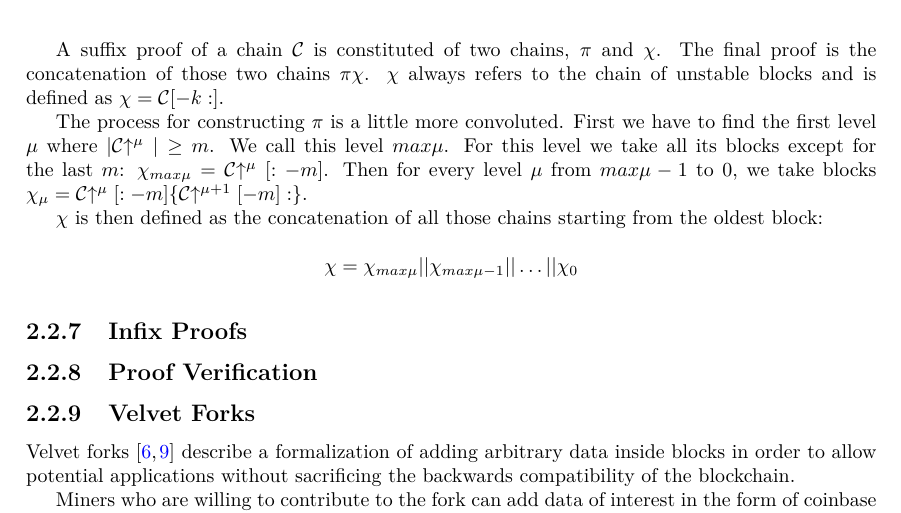
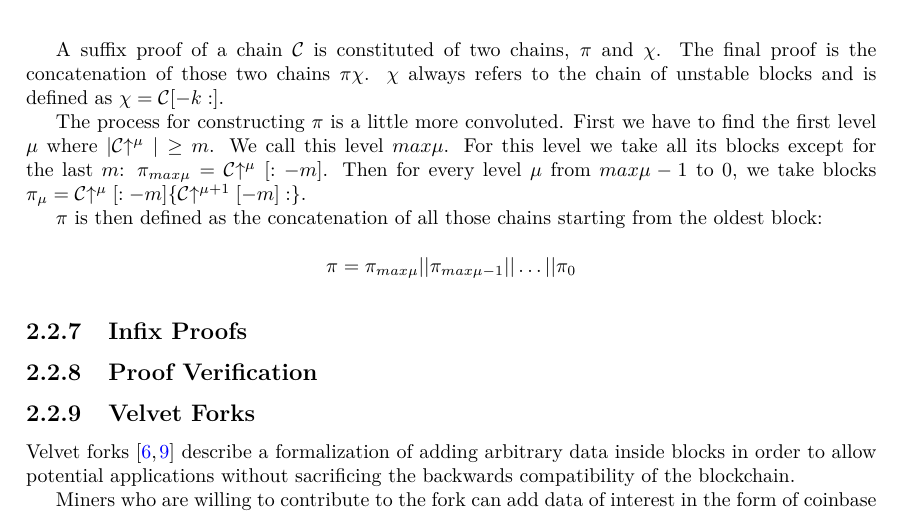
Before and after one commit to gtklocker/thesis, a LaTeX document (paper.tex, which reads chapters/background/nipopows.tex): part of page 15 of 19, cut so that both start at the same text. Compiled offline with pdfLaTeX.

Commit message:
chi -> pi

```diff
--- a/chapters/background/nipopows.tex
+++ b/chapters/background/nipopows.tex
@@ -87,11 +87,11 @@ Suffix proofs are parameterized by $k$ and $m$. $k$ refers to the number of bloc
 
 A suffix proof of a chain $\chain$ is constituted of two chains, $\pi$ and $\chi$. The final proof is the concatenation of those two chains $\pi \chi$. $\chi$ always refers to the chain of unstable blocks and is defined as $\chi = \chain[-k:]$.
 
-The process for constructing $\pi$ is a little more convoluted. First we have to find the first level $\mu$ where $|\chain\upchain^\mu| \ge m$. We call this level $max\mu$. For this level we take all its blocks except for the last $m$: $\chi_{max\mu} = \chain\upchain^\mu[:-m]$. Then for every level $\mu$ from $max\mu - 1$ to $0$, we take blocks $\chi_\mu = \chain\upchain^\mu [:-m]\{\chain\upchain^{\mu+1}[-m]:\}$.
+The process for constructing $\pi$ is a little more convoluted. First we have to find the first level $\mu$ where $|\chain\upchain^\mu| \ge m$. We call this level $max\mu$. For this level we take all its blocks except for the last $m$: $\pi_{max\mu} = \chain\upchain^\mu[:-m]$. Then for every level $\mu$ from $max\mu - 1$ to $0$, we take blocks $\pi_\mu = \chain\upchain^\mu [:-m]\{\chain\upchain^{\mu+1}[-m]:\}$.
 
-$\chi$ is then defined as the concatenation of all those chains starting from the oldest block:
+$\pi$ is then defined as the concatenation of all those chains starting from the oldest block:
 
-$$ \chi = \chi_{max\mu} || \chi_{max\mu-1} || \ldots || \chi_0 $$
+$$ \pi = \pi_{max\mu} || \pi_{max\mu-1} || \ldots || \pi_0 $$
 
 \begin{figure}
   \centering
```
